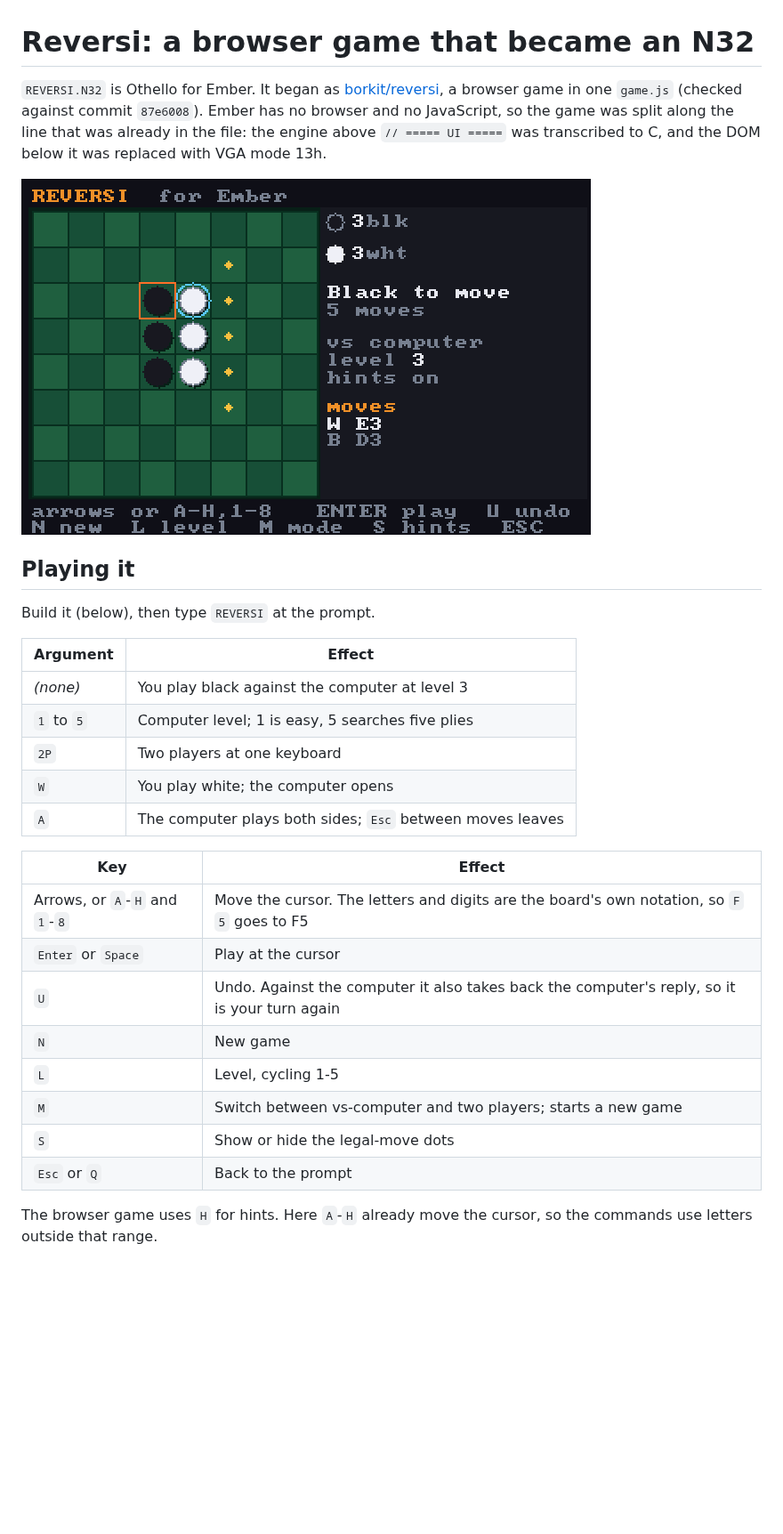
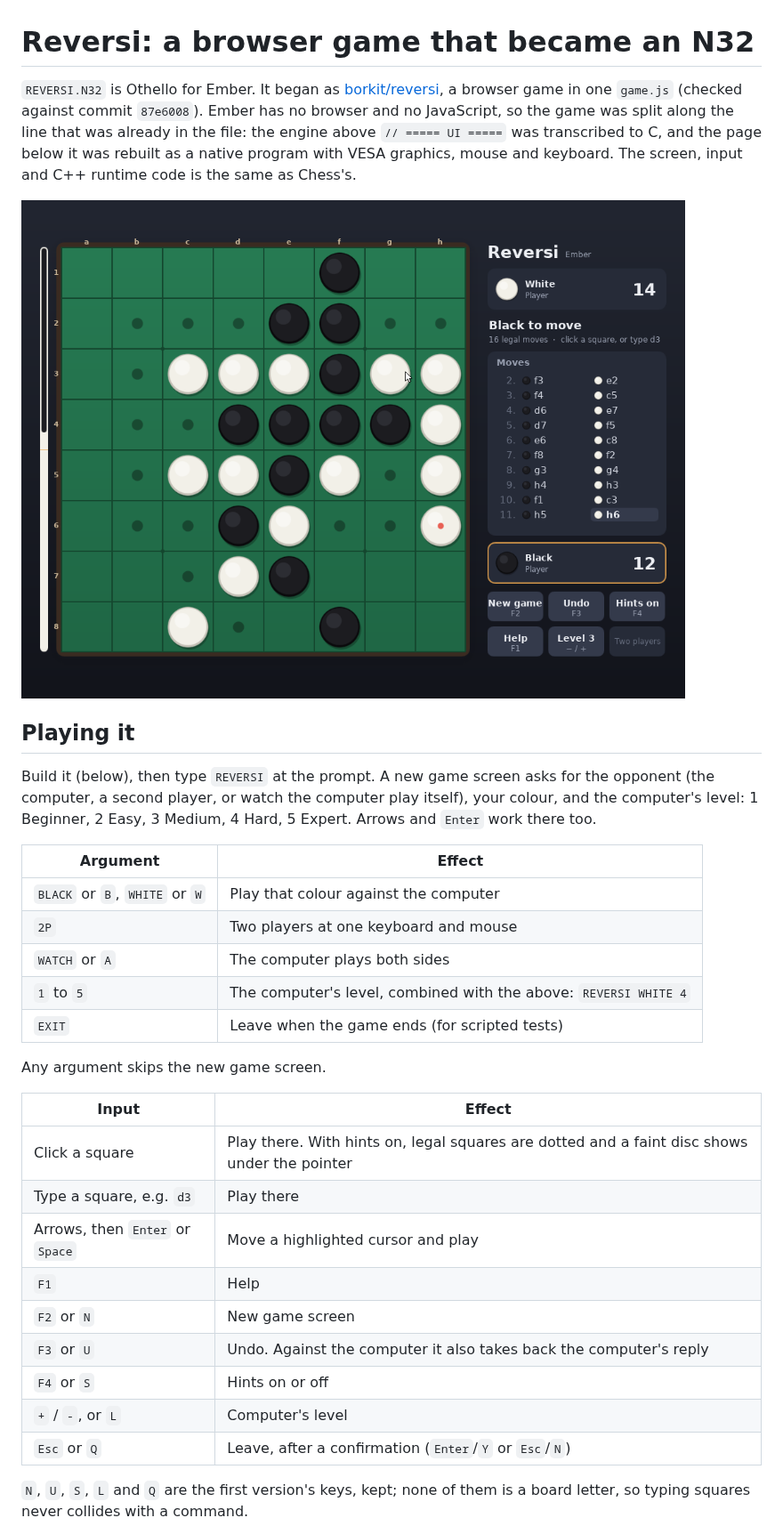
Before and after one commit to Made-In-Basement/ember, a Markdown page: docs/REVERSI.md, the part around one of its changes. Shown at 89% size. GitHub-like rendering; pictures changed too: docs/screenshots/reversi.png; blank space fills up the shorter version.

```diff
--- a/docs/REVERSI.md
+++ b/docs/REVERSI.md
@@ -2,8 +2,9 @@
 
 `REVERSI.N32` is Othello for Ember. It began as
 [borkit/reversi](https://github.com/borkit/reversi), a browser game in one
-`game.js` (checked against commit `87e6008`). Ember has no browser and no JavaScript,
-so the game was split along the line that was already in the file: the
-engine above `// ===== UI =====` was transcribed to C, and the DOM below it
-was replaced with VGA mode 13h.
+`game.js` (checked against commit `87e6008`). Ember has no browser and no
+JavaScript, so the game was split along the line that was already in the
+file: the engine above `// ===== UI =====` was transcribed to C, and the
+page below it was rebuilt as a native program with VESA graphics, mouse and
+keyboard. The screen, input and C++ runtime code is the same as Chess's.
 
@@ -11,27 +12,33 @@ was replaced with VGA mode 13h.
 
 ## Playing it
 
-Build it (below), then type `REVERSI` at the prompt.
+Build it (below), then type `REVERSI` at the prompt. A new game screen asks
+for the opponent (the computer, a second player, or watch the computer play
+itself), your colour, and the computer's level: 1 Beginner, 2 Easy,
+3 Medium, 4 Hard, 5 Expert. Arrows and `Enter` work there too.
 
 | Argument | Effect |
 |---|---|
-| *(none)* | You play black against the computer at level 3 |
-| `1` to `5` | Computer level; 1 is easy, 5 searches five plies |
-| `2P` | Two players at one keyboard |
-| `W` | You play white; the computer opens |
-| `A` | The computer plays both sides; `Esc` between moves leaves |
+| `BLACK` or `B`, `WHITE` or `W` | Play that colour against the computer |
+| `2P` | Two players at one keyboard and mouse |
+| `WATCH` or `A` | The computer plays both sides |
+| `1` to `5` | The computer's level, combined with the above: `REVERSI WHITE 4` |
+| `EXIT` | Leave when the game ends (for scripted tests) |
 
-| Key | Effect |
+Any argument skips the new game screen.
+
+| Input | Effect |
 |---|---|
-| Arrows, or `A`-`H` and `1`-`8` | Move the cursor. The letters and digits are the board's own notation, so `F` `5` goes to F5 |
-| `Enter` or `Space` | Play at the cursor |
-| `U` | Undo. Against the computer it also takes back the computer's reply, so it is your turn again |
-| `N` | New game |
-| `L` | Level, cycling 1-5 |
-| `M` | Switch between vs-computer and two players; starts a new game |
-| `S` | Show or hide the legal-move dots |
-| `Esc` or `Q` | Back to the prompt |
+| Click a square | Play there. With hints on, legal squares are dotted and a faint disc shows under the pointer |
+| Type a square, e.g. `d3` | Play there |
+| Arrows, then `Enter` or `Space` | Move a highlighted cursor and play |
+| `F1` | Help |
+| `F2` or `N` | New game screen |
+| `F3` or `U` | Undo. Against the computer it also takes back the computer's reply |
+| `F4` or `S` | Hints on or off |
+| `+` / `-`, or `L` | Computer's level |
+| `Esc` or `Q` | Leave, after a confirmation (`Enter`/`Y` or `Esc`/`N`) |
 
-The browser game uses `H` for hints. Here `A`-`H` already move the cursor, so
-the commands use letters outside that range.
+`N`, `U`, `S`, `L` and `Q` are the first version's keys, kept; none of them
+is a board letter, so typing squares never collides with a command.
 
```
Also changed, not shown: other parts of docs/REVERSI.md (+139 -76 lines), 10 other files.
